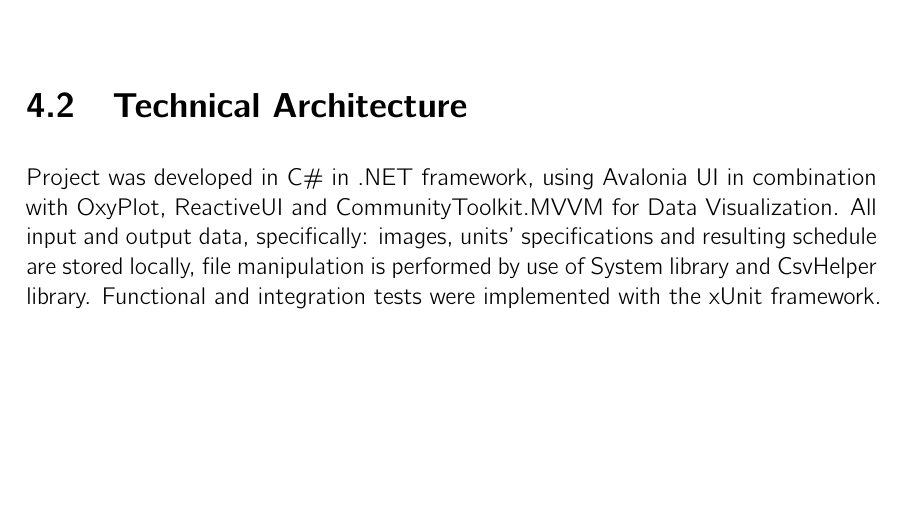
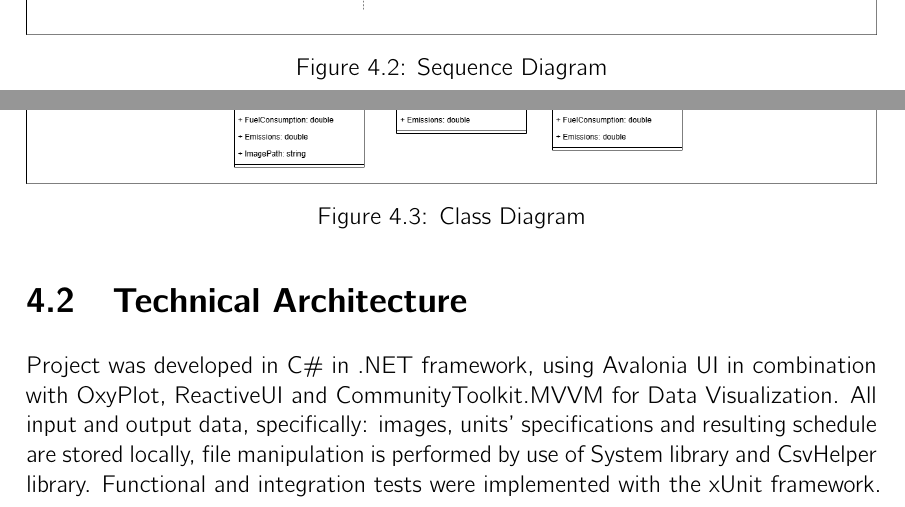
Before and after one commit to mtsioni/Danfoss-Heat-Distribution-Optimizer, a LaTeX thesis (Report/main.tex, which reads Report/Chapters/Solution.tex): part of page 30 of 122 before the commit and two parts of pages 28 and 30 of 122 after it, the two joined at a grey line, cut at the place of the change, the shorter picture padded with empty space. Compiled offline with pdfLaTeX.

Commit message:
Remembered to add captions
hi

```diff
--- a/Report/Chapters/Solution.tex
+++ b/Report/Chapters/Solution.tex
@@ -34,6 +35,7 @@
 \begin{figure}[h]
     \centering
     \includegraphics[width=1\textwidth]{SequenceDiagram.png}
+    \caption{Sequence Diagram}
     \label{fig:SequenceDiagram}
 \end{figure}
 \newpage
@@ -53,6 +55,7 @@
 \begin{figure}[hbt!]
     \centering
     \includegraphics[width=1\textwidth]{ClassDiagram.png}
+    \caption{Class Diagram}
     \label{fig:ClassDiagram}
 \end{figure}
 \newpage
```
Also changed, not shown: Report/Chapters/Solution.tex (1 more changed lines).
